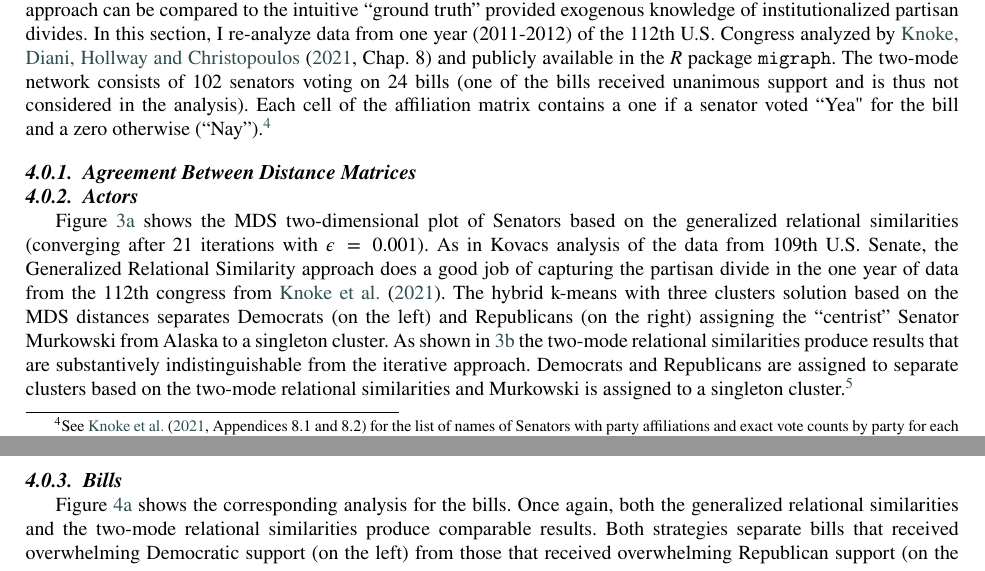
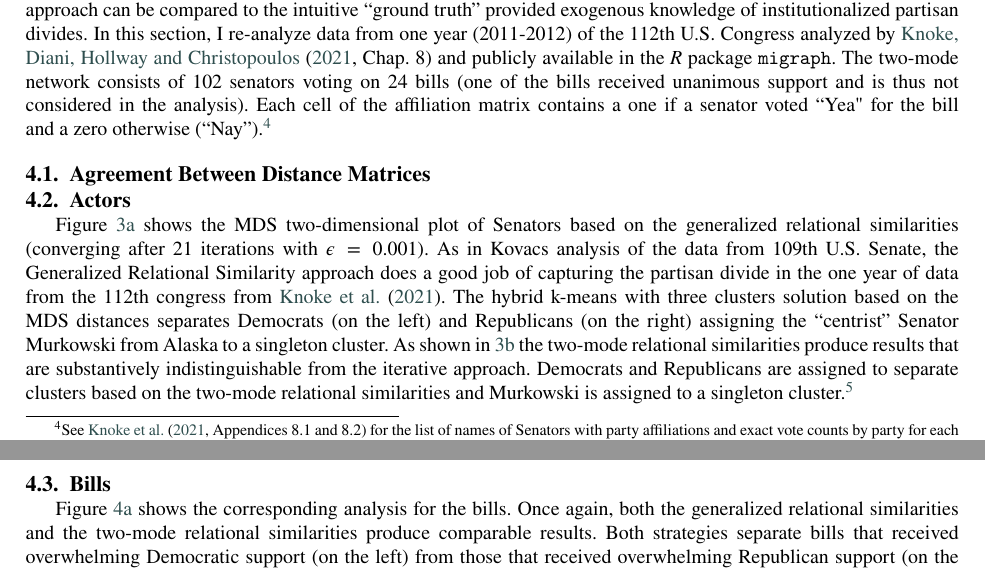
Before and after one commit to olizardo/Two-Mode-Relational-Similarity, a LaTeX paper (main.tex): two parts of pages 7 and 8 of 13, joined at a grey line, cut so that both start at the same text. Compiled offline with pdfLaTeX.

Commit message:
Updates from Overleaf

```diff
--- a/main.tex
+++ b/main.tex
@@ -385,7 +385,7 @@ As Figure~\ref{fig:tmrs-events-sw} shows, the two-mode relational similarity app
 \section{112th U.S. Senate Voting Network}
 One of the most fruitful applications of two-mode data analysis following work by Fowler \citeyearpar{fowler2006legislative} has been for studying political networks (see e.g., Neal \citeyearpar{neal2014backbone}). Kovacs included such an analysis in his article using data he collected from the 109th U.S. Senate. Political networks have the advantage that the partition quality of any given approach can be compared to the intuitive ``ground truth'' provided exogenous knowledge of institutionalized partisan divides. In this section, I re-analyze data from one year (2011-2012) of the 112th U.S. Congress analyzed by \citet[Chap. 8]{knoke2021multimodal} and publicly available in the \textit{R} package \texttt{migraph}. The two-mode network consists of 102 senators voting on 24 bills (one of the bills received unanimous support and is thus not considered in the analysis). Each cell of the affiliation matrix contains a one if a senator voted ``Yea" for the bill and a zero otherwise (``Nay'').\footnote{See \citet[Appendices 8.1 and 8.2]{knoke2021multimodal} for the list of names of Senators with party affiliations and exact vote counts by party for each bill.}
 
-\subsubsection{Agreement Between Distance Matrices}
+\subsection{Agreement Between Distance Matrices}
 \begin{figure}[ht!]
      \begin{subfigure}[b]{1.0\textwidth}
         \centering
@@ -423,7 +423,7 @@ Figure~\ref{fig:grs-actors-sb} shows the MDS two-dimensional plot of Senators ba
     \label{fig:events-sb}
 \end{figure}
 
-\subsubsection{Bills}
+\subsection{Bills}
 Figure~\ref{fig:grs-events-sb} shows the corresponding analysis for the bills. Once again, both the generalized relational similarities and the two-mode relational similarities produce comparable results. Both strategies separate bills that received overwhelming Democratic support (on the left) from those that received overwhelming Republican support (on the right). Both approaches also identify the one bill that received overwhelming bipartisan support (215b: Defense Authorization/Iran Sanctions). The one difference is that the two mode relational similarity also assigns bill 251 to the third (bipartisan) cluster. This is a bill on ``Tax Rates Extensions'' supported by the great majority of Democrats and Republicans but which received a few dissenting votes from both sides (three from Democrats and five from Republicans).
 
 \section{Conclusion}
```
Also changed, not shown: main.tex (2 more changed lines).
